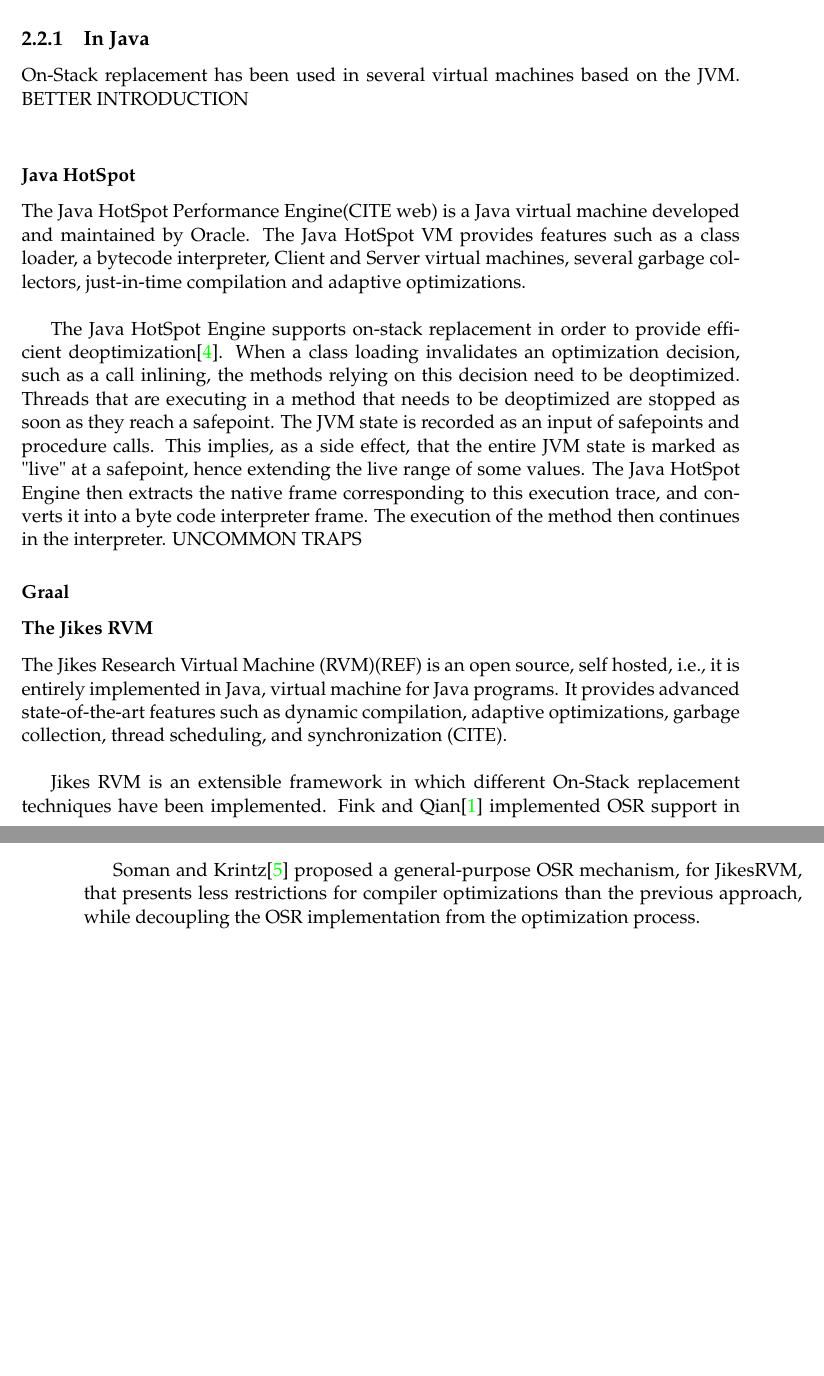
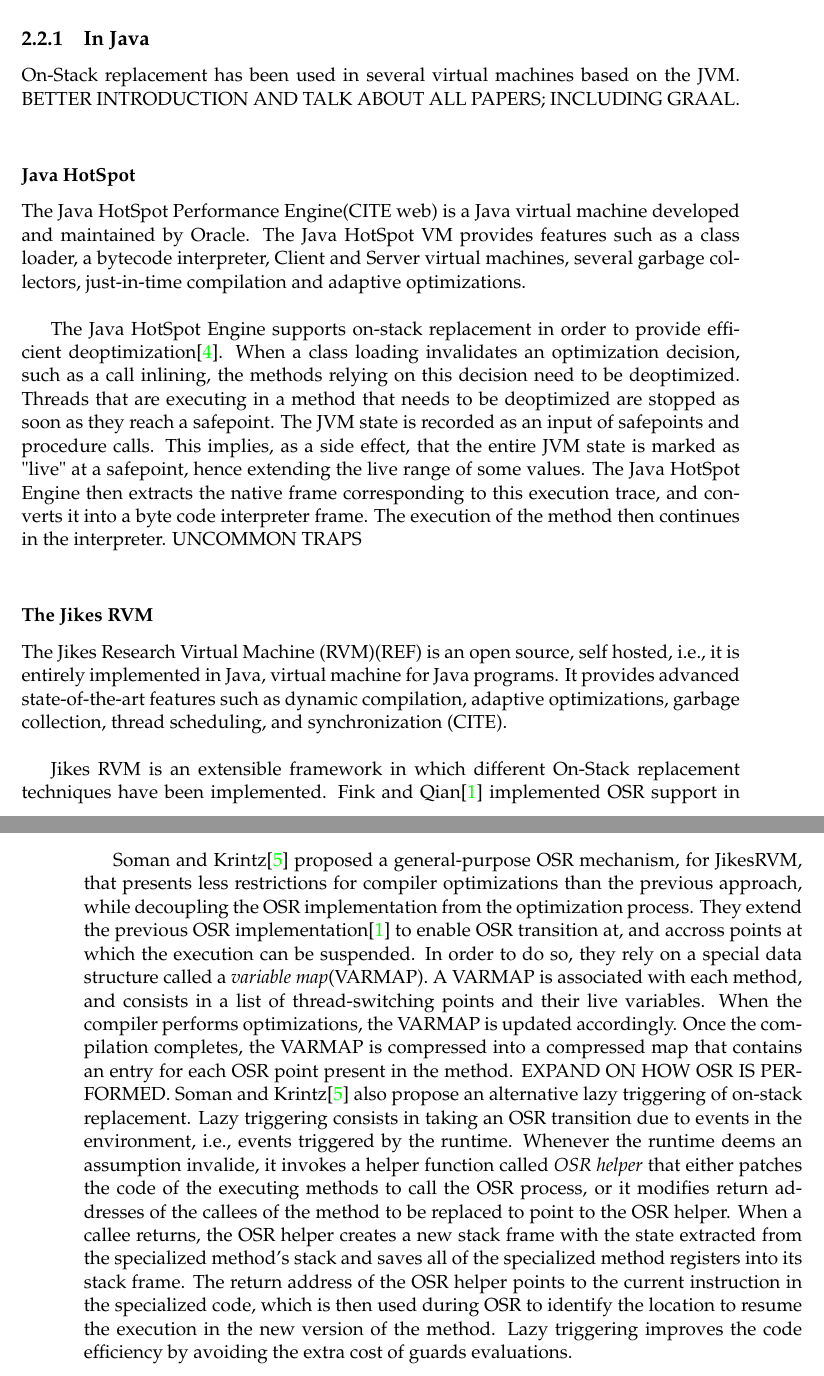
Before and after one commit to aghosn/master-thesis, a LaTeX thesis (MasterThesis/main.tex, which reads MasterThesis/Chapters/Chapter2.tex): two parts of pages 30 and 31 of 47, joined at a grey line, cut so that both start at the same text, the shorter picture padded with empty space. Compiled offline with pdfLaTeX.

Commit message:
Before refactoring

```diff
--- a/MasterThesis/Chapters/Chapter2.tex
+++ b/MasterThesis/Chapters/Chapter2.tex
@@ -194,7 +194,7 @@
 %Graal
 %Jikes
 On-Stack replacement has been used in several virtual machines based on the JVM.
-BETTER INTRODUCTION\\
+BETTER INTRODUCTION AND TALK ABOUT ALL PAPERS; INCLUDING GRAAL.\\
 
 \subsubsection{Java HotSpot}
 The Java HotSpot Performance Engine(CITE web) is a Java virtual machine developed and maintained by Oracle.
@@ -207,9 +207,8 @@
 This implies, as a side effect, that the entire JVM state is marked as "live" at a safepoint, hence extending the live range of some values.
 The Java HotSpot Engine then extracts the native frame corresponding to this execution trace, and converts it into a byte code interpreter frame.
 The execution of the method then continues in the interpreter.
-UNCOMMON TRAPS
+UNCOMMON TRAPS\\
 
-\subsubsection{Graal}
 \subsubsection{The Jikes RVM}
 The Jikes Research Virtual Machine (RVM)(REF) is an open source, self hosted, i.e., it is entirely implemented in Java, virtual machine for Java programs.
 %TODO compile only from Qian.
@@ -236,6 +235,17 @@
 An OSR point transfers control to an exit block, i.e., it can be viewed as a non-return call.\\
 
 \citean{soman2006efficient} proposed a general-purpose OSR mechanism, for JikesRVM, that presents less restrictions for compiler optimizations than the previous approach, while decoupling the OSR implementation from the optimization process.
+They extend the previous OSR implementation\cite{fink2003design} to enable OSR transition at, and accross points at which the execution can be suspended.
+In order to do so, they rely on a special data structure called a \textit{variable map}(VARMAP).
+A VARMAP is associated with each method, and consists in a list of thread-switching points and their live variables.
+When the compiler performs optimizations, the VARMAP is updated accordingly.
+Once the compilation completes, the VARMAP is compressed into a compressed map that contains an entry for each OSR point present in the method. EXPAND ON HOW OSR IS PERFORMED.
+\citean{soman2006efficient} also propose an alternative lazy triggering of on-stack replacement.
+Lazy triggering consists in taking an OSR transition due to events in the environment, i.e., events triggered by the runtime.
+Whenever the runtime deems an assumption invalide, it invokes a helper function called \textit{OSR helper} that either patches the code of the executing methods to call the OSR process, or it modifies return addresses of the callees of the method to be replaced to point to the OSR helper.
+When a callee returns, the OSR helper creates a new stack frame with the state extracted from the specialized method's stack and saves all of the specialized method registers into its stack frame.
+The return address of the OSR helper points to the current instruction in the specialized code, which is then used during OSR to identify the location to resume the execution in the new version of the method.
+Lazy triggering improves the code efficiency by avoiding the extra cost of guards evaluations.
 
 
 
```
Also changed, not shown: MasterThesis/main.pdf, 6 other files.
